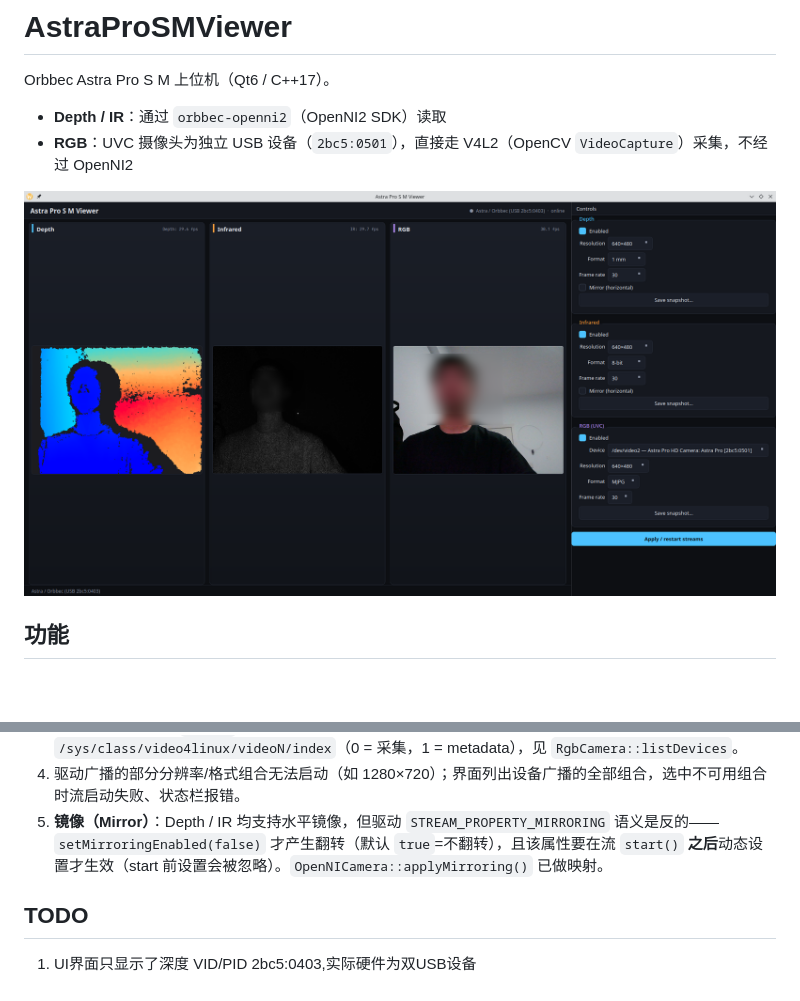
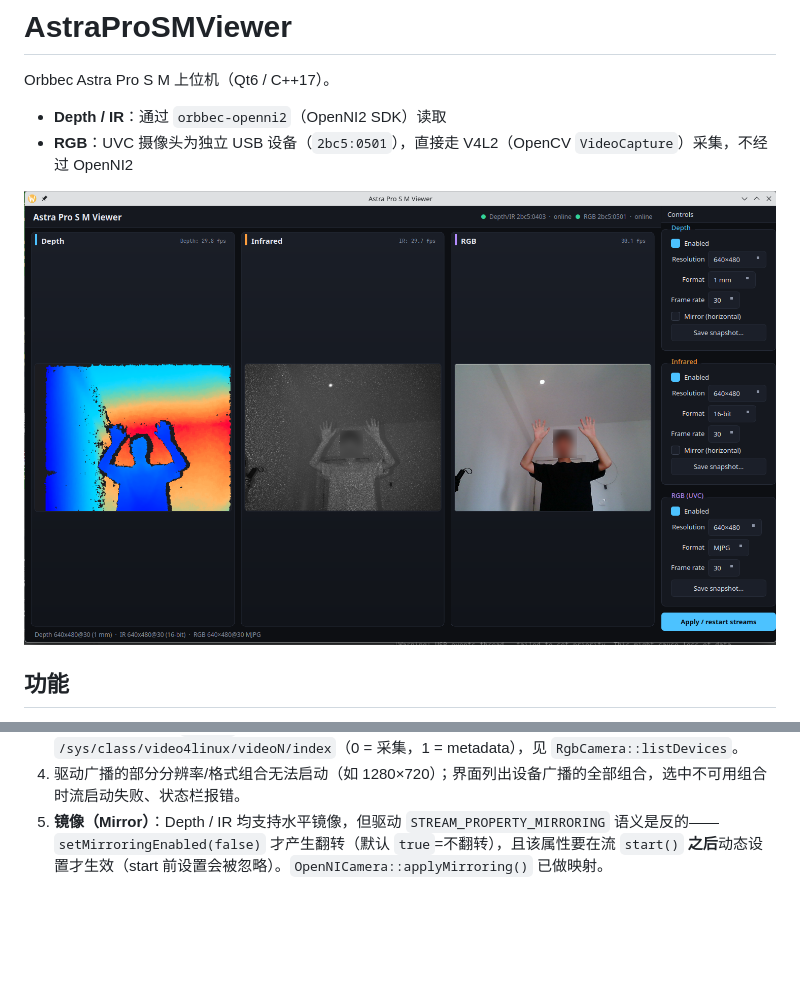
Before and after one commit to yjun123/AstraProSMViewer, a Markdown page: README.md, 2 parts joined by grey strips. Rendered like a GitHub page; pictures changed too: docs/images/AstraProSMViewer.png; blank space fills up the shorter version.

```diff
--- a/README.md
+++ b/README.md
@@ -41,9 +41,3 @@ cmake --build build
 3. **本机内核 sysfs 无 `format` 文件**：区分 V4L2 采集节点与 metadata 节点用 `/sys/class/video4linux/videoN/index`（0 = 采集，1 = metadata），见 `RgbCamera::listDevices`。
 4. 驱动广播的部分分辨率/格式组合无法启动（如 1280×720）；界面列出设备广播的全部组合，选中不可用组合时流启动失败、状态栏报错。
 5. **镜像（Mirror）**：Depth / IR 均支持水平镜像，但驱动 `STREAM_PROPERTY_MIRRORING` 语义是反的——`setMirroringEnabled(false)` 才产生翻转（默认 `true`=不翻转），且该属性要在流 `start()` **之后**动态设置才生效（start 前设置会被忽略）。`OpenNICamera::applyMirroring()` 已做映射。
-
-
-
-## TODO
-
-1. UI界面只显示了深度 VID/PID 2bc5:0403,实际硬件为双USB设备
```
Also changed, not shown: 2 other files.
